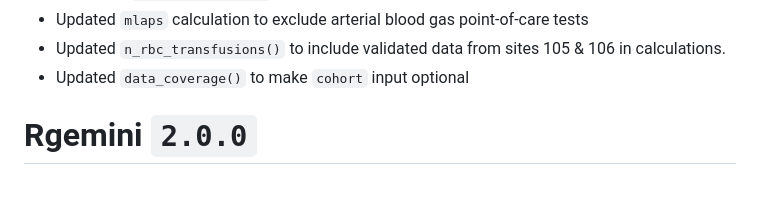
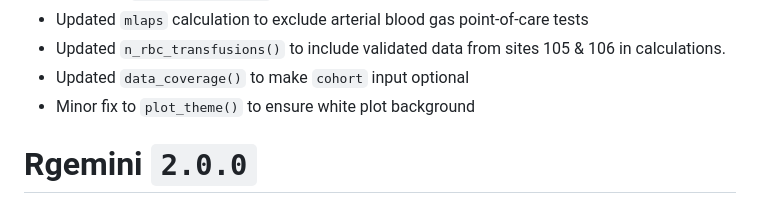
Before and after one commit to GEMINI-Medicine/Rgemini, a Markdown page: NEWS.md, the part around the change. Drawn GitHub-style.

Commit message:
#270 update NEWS.md

```diff
--- a/NEWS.md
+++ b/NEWS.md
@@ -12,6 +12,7 @@
 * Updated `mlaps` calculation to exclude arterial blood gas point-of-care tests
 * Updated `n_rbc_transfusions()` to include validated data from sites 105 & 106 in calculations.
 * Updated `data_coverage()` to make `cohort` input optional
+* Minor fix to `plot_theme()` to ensure white plot background
 
 # Rgemini `2.0.0`
 
```
